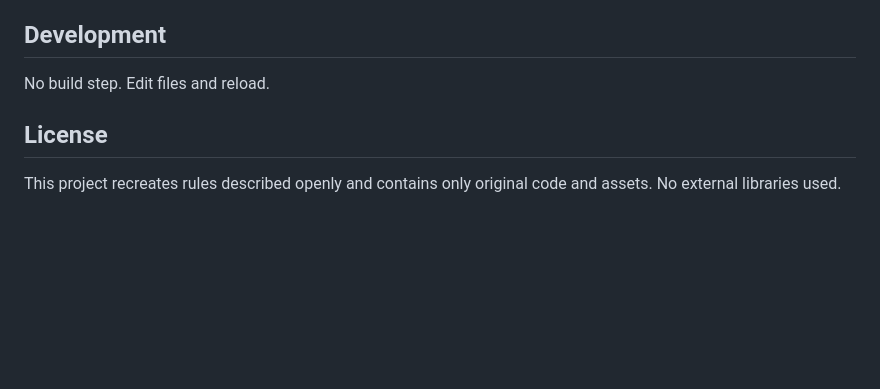
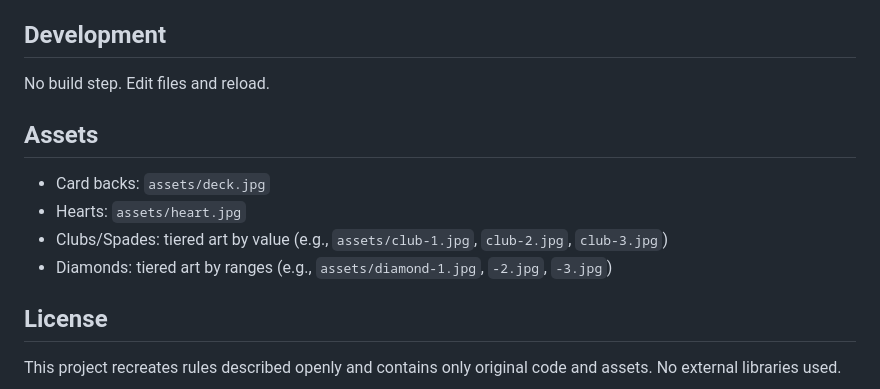
Before and after one commit to JacintoDesign/scoundrel-game, a Markdown page: README.md, the part around one of its changes. Rendered like a GitHub page; blank space fills up the shorter version.

```diff
--- a/README.md
+++ b/README.md
@@ -60,6 +68,13 @@ Open `index.html` in any modern browser.
 
 No build step. Edit files and reload.
 
+## Assets
+
+- Card backs: `assets/deck.jpg`
+- Hearts: `assets/heart.jpg`
+- Clubs/Spades: tiered art by value (e.g., `assets/club-1.jpg`, `club-2.jpg`, `club-3.jpg`)
+- Diamonds: tiered art by ranges (e.g., `assets/diamond-1.jpg`, `-2.jpg`, `-3.jpg`)
+
 ## License
 
 This project recreates rules described openly and contains only original code and assets. No external libraries used.
```
Also changed, not shown: other parts of README.md (+44 -36 lines).
